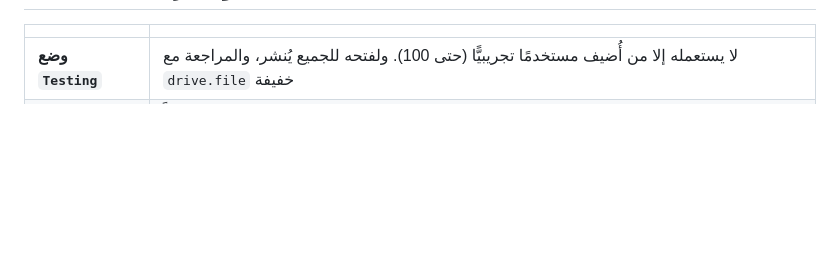
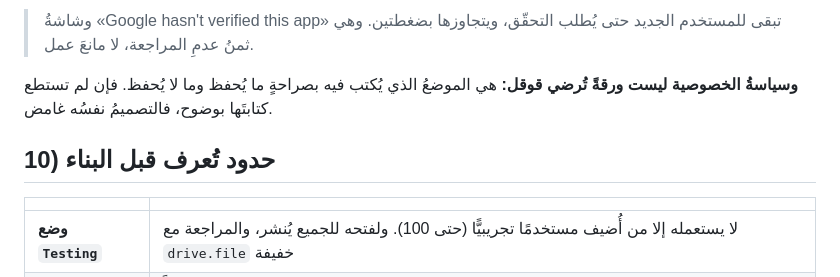
Before and after one commit to syncbumousa-crypto/MyTerm, a Markdown page: Coding_Guide/CloudingDriveCulture.md, the part around one of its changes. GitHub-like rendering; blank space fills up the shorter version.

```diff
--- a/Coding_Guide/CloudingDriveCulture.md
+++ b/Coding_Guide/CloudingDriveCulture.md
@@ -188,3 +251,8 @@
+> وشاشةُ «Google hasn't verified this app» تبقى للمستخدم الجديد حتى يُطلب التحقّق، ويتجاوزها بضغطتين. وهي ثمنُ عدمِ المراجعة، لا مانعَ عمل.
+
+**وسياسةُ الخصوصية ليست ورقةً تُرضي قوقل:** هي الموضعُ الذي يُكتب فيه بصراحةٍ ما يُحفظ وما لا يُحفظ. فإن لم تستطع كتابتَها بوضوح، فالتصميمُ نفسُه غامض.
+
+## 10) حدود تُعرف قبل البناء
 
 | | |
 |---|---|
```
Also changed, not shown: other parts of Coding_Guide/CloudingDriveCulture.md (+64 -1 lines).
